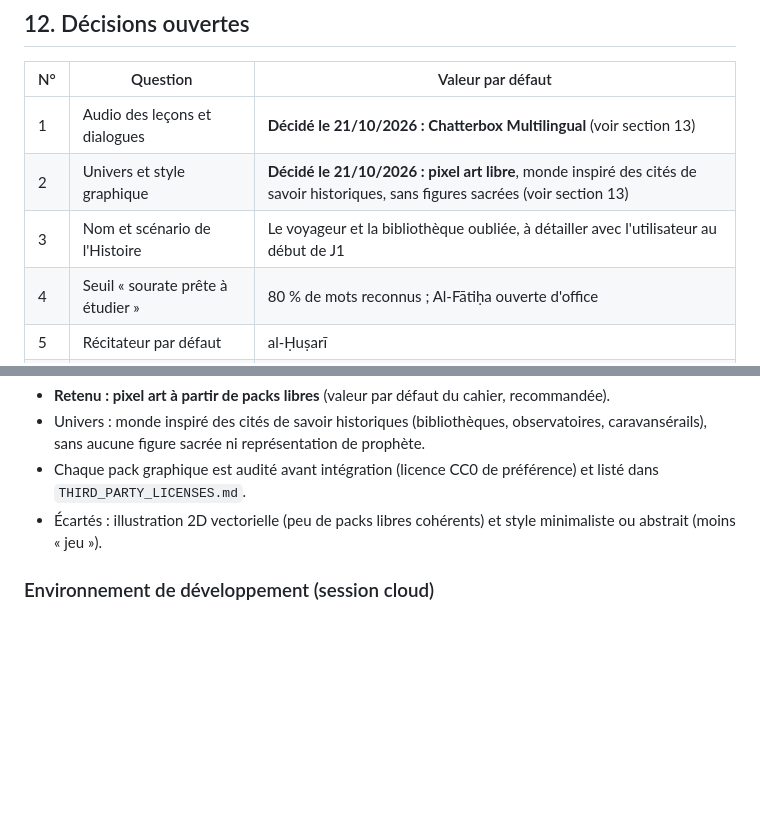
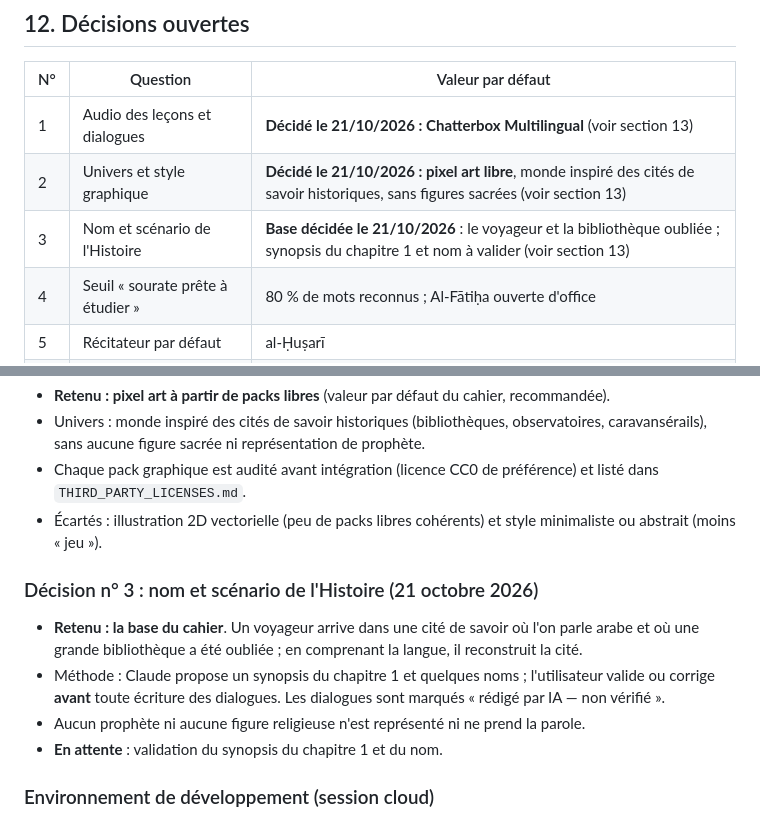
Before and after one commit to The-Ashams/iqura, a Markdown page: docs/CAHIER_DES_CHARGES.md, 2 parts joined by grey strips. Drawn GitHub-style; blank space fills up the shorter version.

Commit message:
Décision n° 3 : base de l'Histoire (voyageur et bibliothèque oubliée)
Co-Authored-By: Claude Opus 5.5 <noreply@anthropic.com>
Claude-Session: https://claude.ai/code/session_01U4NMXNGvgwQH71Vay1rC9m

```diff
--- a/docs/CAHIER_DES_CHARGES.md
+++ b/docs/CAHIER_DES_CHARGES.md
@@ -257,7 +257,7 @@ Démontrés sur Windows et Android, compilations et tests réellement exécutés
 | --- | --- | --- |
 | 1 | Audio des leçons et dialogues | **Décidé le 21/10/2026 : Chatterbox Multilingual** (voir section 13) |
 | 2 | Univers et style graphique | **Décidé le 21/10/2026 : pixel art libre**, monde inspiré des cités de savoir historiques, sans figures sacrées (voir section 13) |
-| 3 | Nom et scénario de l'Histoire | Le voyageur et la bibliothèque oubliée, à détailler avec l'utilisateur au début de J1 |
+| 3 | Nom et scénario de l'Histoire | **Base décidée le 21/10/2026** : le voyageur et la bibliothèque oubliée ; synopsis du chapitre 1 et nom à valider (voir section 13) |
 | 4 | Seuil « sourate prête à étudier » | 80 % de mots reconnus ; Al-Fātiḥa ouverte d'office |
 | 5 | Récitateur par défaut | al-Ḥuṣarī |
 | 6 | Conversation avec une IA (J4) | Option en ligne, désactivée par défaut |
@@ -289,6 +289,13 @@ Décisions prises par l'utilisateur, consignées par Claude Code. Les détails t
 - Chaque pack graphique est audité avant intégration (licence CC0 de préférence) et listé dans `THIRD_PARTY_LICENSES.md`.
 - Écartés : illustration 2D vectorielle (peu de packs libres cohérents) et style minimaliste ou abstrait (moins « jeu »).
 
+### Décision n° 3 : nom et scénario de l'Histoire (21 octobre 2026)
+
+- **Retenu : la base du cahier**. Un voyageur arrive dans une cité de savoir où l'on parle arabe et où une grande bibliothèque a été oubliée ; en comprenant la langue, il reconstruit la cité.
+- Méthode : Claude propose un synopsis du chapitre 1 et quelques noms ; l'utilisateur valide ou corrige **avant** toute écriture des dialogues. Les dialogues sont marqués « rédigé par IA — non vérifié ».
+- Aucun prophète ni aucune figure religieuse n'est représenté ni ne prend la parole.
+- **En attente** : validation du synopsis du chapitre 1 et du nom.
+
 ### Environnement de développement (session cloud)
 
 Domaines ajoutés par l'utilisateur aux domaines autorisés, pour installer et faire tourner les modèles de synthèse :
```
Also changed, not shown: docs/ETAT_DU_PROJET.md (+2 -2 lines).
